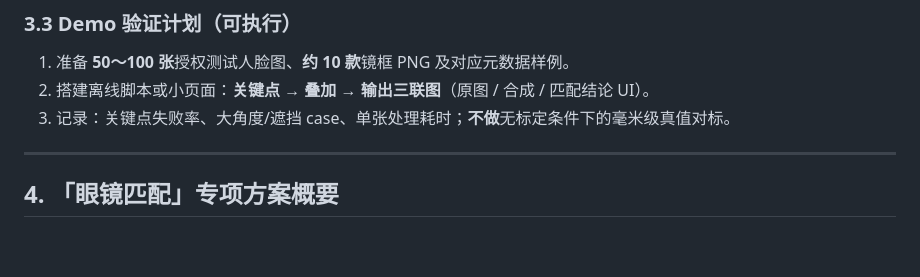
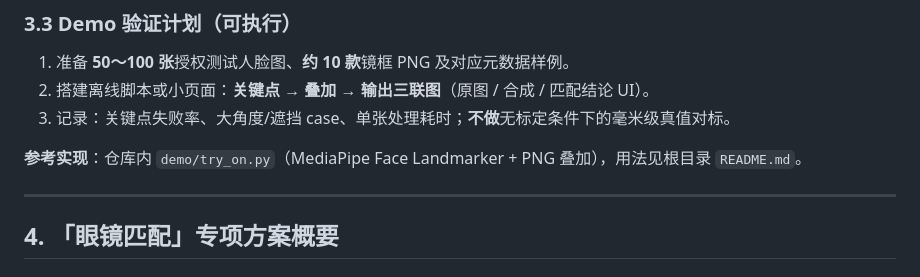
Before and after one commit to zengyuling301/glasses_virtual_tryon_uniapp, a Markdown page: docs/glasses_tryon_mvp.md, the part around the change. GitHub-like rendering; blank space fills up the shorter version.

Commit message:
Docs: link MVP note to demo/try_on.py
Co-authored-by: Cursor <cursoragent@cursor.com>

```diff
--- a/docs/glasses_tryon_mvp.md
+++ b/docs/glasses_tryon_mvp.md
@@ -50,6 +50,8 @@
 1. 准备 **50～100 张**授权测试人脸图、**约 10 款**镜框 PNG 及对应元数据样例。
 2. 搭建离线脚本或小页面：**关键点 → 叠加 → 输出三联图**（原图 / 合成 / 匹配结论 UI）。
 3. 记录：关键点失败率、大角度/遮挡 case、单张处理耗时；**不做**无标定条件下的毫米级真值对标。
+
+**参考实现**：仓库内 `demo/try_on.py`（MediaPipe Face Landmarker + PNG 叠加），用法见根目录 `README.md`。
 
 ---
 
```
